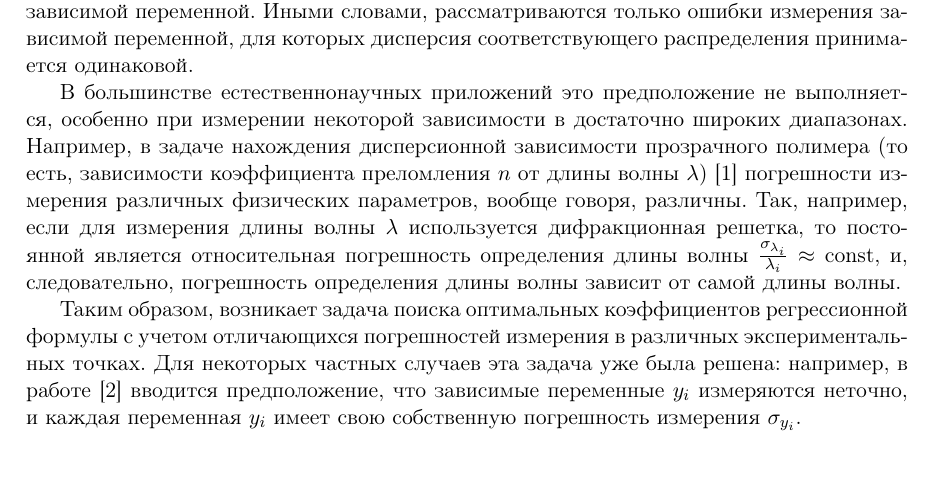
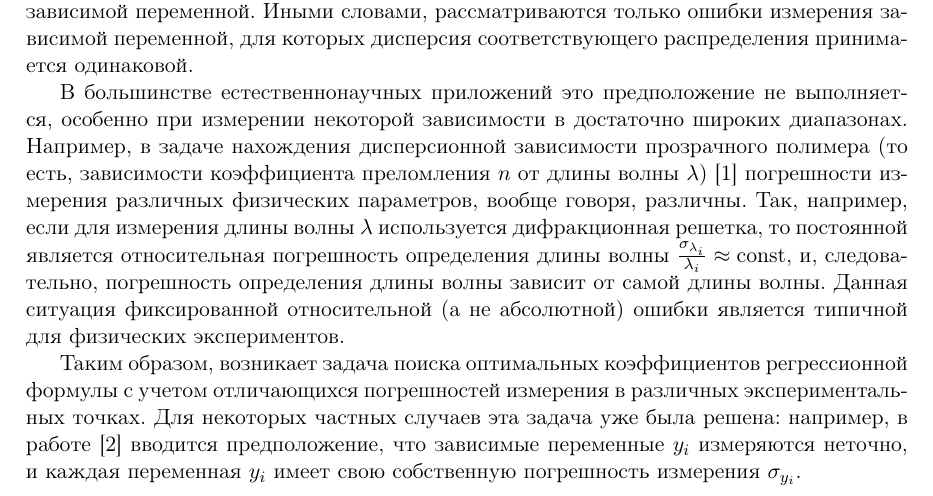
Before and after one commit to 0xd34df00d/RefractOptics, a LaTeX paper (doc/Rudoy2014LevMar.tex): part of page 1 of 9, cut so that both start at the same text. Compiled offline with pdfLaTeX.

Commit message:
[2014LevMar] Added a phrase about the const rel error being usual.

```diff
--- a/doc/Rudoy2014LevMar.tex
+++ b/doc/Rudoy2014LevMar.tex
@@ -90,7 +90,9 @@ $\lambda$) \cite{Rudoy15MonteCarlo} погрешности измерения
 для измерения длины волны $\lambda$ используется дифракционная решетка, то постоянной
 является относительная погрешность определения длины волны
 $\frac{\sigma_{\lambda_i}}{\lambda_i} \approx \text{const}$, и, следовательно,
-погрешность определения длины волны зависит от самой длины волны.
+погрешность определения длины волны зависит от самой длины волны. Данная ситуация
+фиксированной относительной (а не абсолютной) ошибки является типичной для
+физических экспериментов.
 
 Таким образом, возникает задача поиска оптимальных коэффициентов регрессионной
 формулы с учетом отличающихся погрешностей измерения в различных экспериментальных точках.
```
